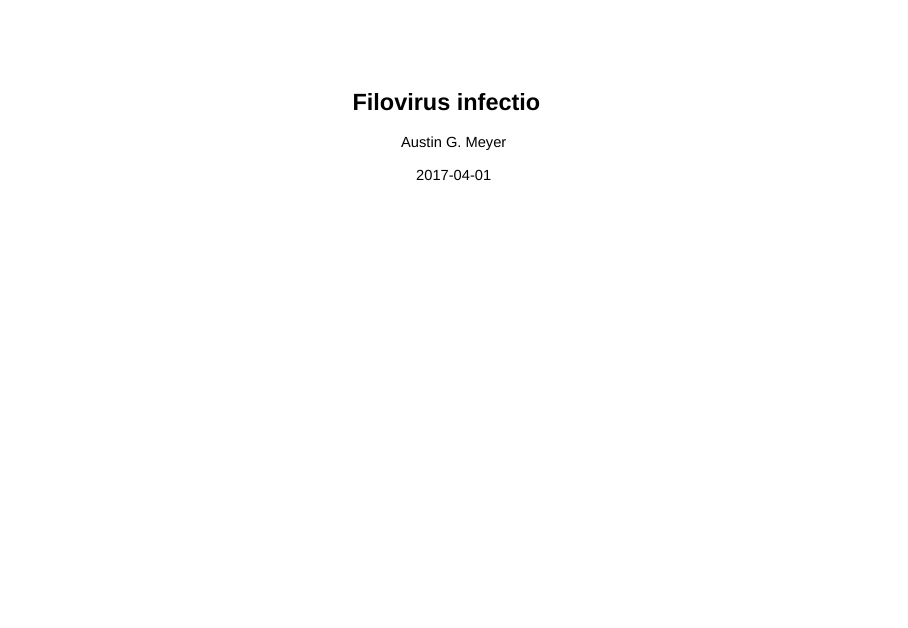
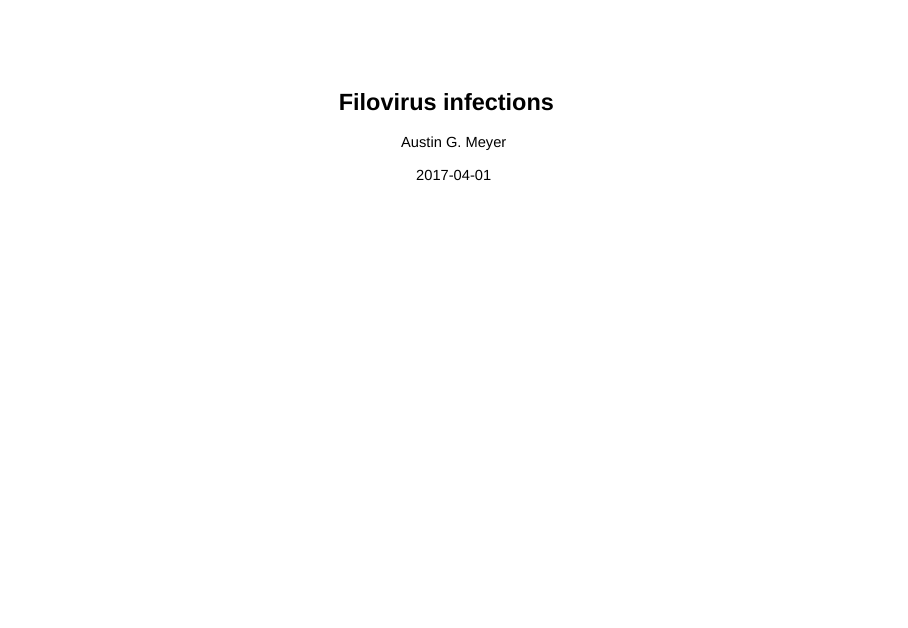
Before and after one commit to ausmeyer/lecture_filovirus, an R Markdown document (index.Rmd): page 1 of 51. Rendered offline with R 4.5, knitr and Pandoc, with nearby package versions; drawn as Slidy slides in place of the format the file asks for.

```diff
--- a/index.Rmd
+++ b/index.Rmd
@@ -1,5 +1,5 @@
 ---
-title: Filovirus infectio
+title: Filovirus infections
 author: Austin G. Meyer
 date: "`r Sys.Date()`"
 output:
```
Also changed, not shown: index.html.
